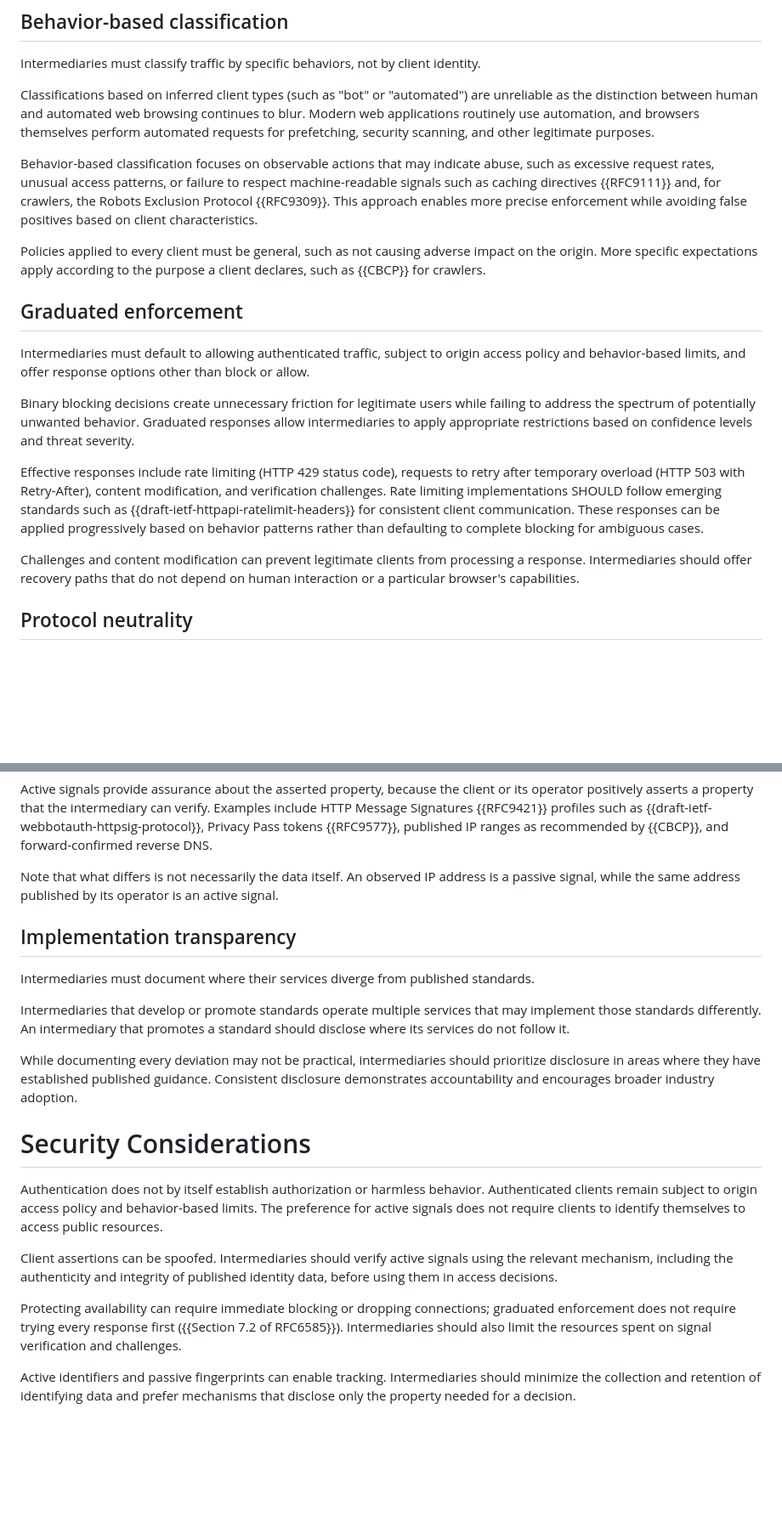
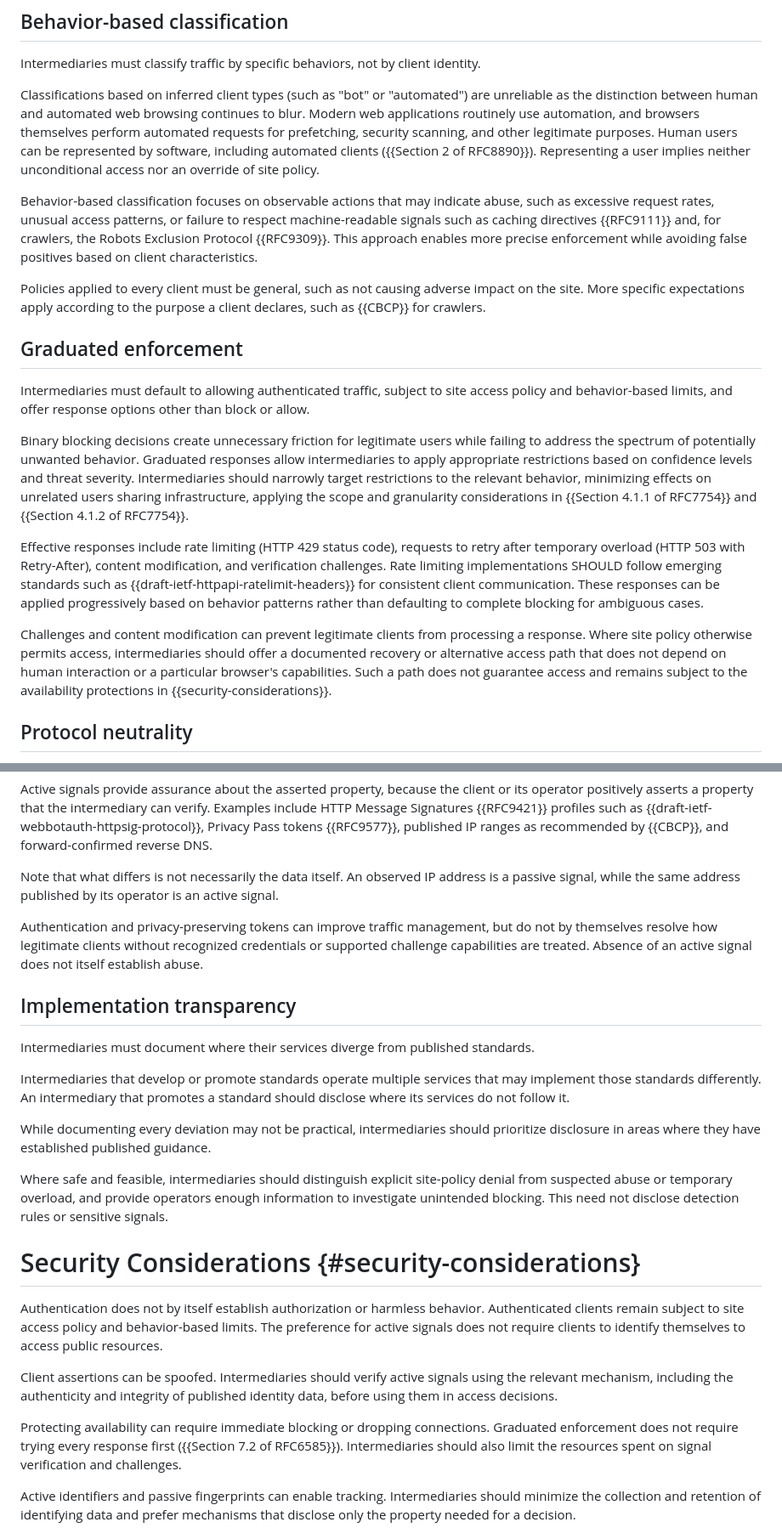
Before and after one commit to thibmeu/draft-bcp-civil, a Markdown page: draft-meunier-bcp-civil.md, 2 parts joined by grey strips. Shown at 85% size. Rendered like a GitHub page; blank space fills up the shorter version.

Commit message:
Clarify traffic management scope, recovery, and transparency

```diff
--- a/draft-meunier-bcp-civil.md
+++ b/draft-meunier-bcp-civil.md
@@ -105,6 +107,9 @@ are unreliable as the distinction between human and automated web browsing
 continues to blur. Modern web applications routinely use automation, and
 browsers themselves perform automated requests for prefetching, security
 scanning, and other legitimate purposes.
+Human users can be represented by software, including automated clients
+({{Section 2 of RFC8890}}). Representing a user implies neither unconditional
+access nor an override of site policy.
 
 Behavior-based classification focuses on observable actions that may indicate
 abuse, such as excessive request rates, unusual access patterns, or failure to
@@ -114,12 +119,12 @@ more precise enforcement while avoiding false positives based on client
 characteristics.
 
 Policies applied to every client must be general, such as not causing adverse
-impact on the origin. More specific expectations apply according to the purpose
+impact on the site. More specific expectations apply according to the purpose
 a client declares, such as {{CBCP}} for crawlers.
 
 ## Graduated enforcement
 
-Intermediaries must default to allowing authenticated traffic, subject to origin
+Intermediaries must default to allowing authenticated traffic, subject to site
 access policy and behavior-based limits, and offer response options other than
 block or allow.
 
@@ -127,6 +132,10 @@ Binary blocking decisions create unnecessary friction for legitimate users while
 failing to address the spectrum of potentially unwanted behavior. Graduated
 responses allow intermediaries to apply appropriate restrictions based on
 confidence levels and threat severity.
+Intermediaries should narrowly target restrictions to the relevant behavior,
+minimizing effects on unrelated users sharing infrastructure, applying the scope
+and granularity considerations in {{Section 4.1.1 of RFC7754}} and
+{{Section 4.1.2 of RFC7754}}.
 
 Effective responses include rate limiting (HTTP 429 status code), requests to
 retry after temporary overload (HTTP 503 with Retry-After), content modification,
@@ -137,8 +146,11 @@ These responses can be applied progressively based on behavior patterns rather
 than defaulting to complete blocking for ambiguous cases.
 
 Challenges and content modification can prevent legitimate clients from
-processing a response. Intermediaries should offer recovery paths that do not
-depend on human interaction or a particular browser's capabilities.
+processing a response. Where site policy otherwise permits access,
+intermediaries should offer a documented recovery or alternative access path
+that does not depend on human interaction or a particular browser's capabilities.
+Such a path does not guarantee access and remains subject to the availability
+protections in {{security-considerations}}.
 
 ## Protocol neutrality
 
@@ -183,6 +195,11 @@ Note that what differs is not necessarily the data itself. An observed IP
 address is a passive signal, while the same address published by its operator is
 an active signal.
 
+Authentication and privacy-preserving tokens can improve traffic management,
+but do not by themselves resolve how legitimate clients without recognized
+credentials or supported challenge capabilities are treated. Absence of an
+active signal does not itself establish abuse.
+
 ## Implementation transparency
 
 Intermediaries must document where their services diverge from published
@@ -194,14 +211,17 @@ standard should disclose where its services do not follow it.
 
 While documenting every deviation may not be practical, intermediaries should
 prioritize disclosure in areas where they have established published guidance.
-Consistent disclosure demonstrates accountability and encourages broader
-industry adoption.
+
+Where safe and feasible, intermediaries should distinguish explicit site-policy
+denial from suspected abuse or temporary overload, and provide operators enough
+information to investigate unintended blocking. This need not disclose detection
+rules or sensitive signals.
 
 
-# Security Considerations
+# Security Considerations {#security-considerations}
 
 Authentication does not by itself establish authorization or harmless behavior.
-Authenticated clients remain subject to origin access policy and behavior-based
+Authenticated clients remain subject to site access policy and behavior-based
 limits. The preference for active signals does not require clients to identify
 themselves to access public resources.
 
@@ -209,8 +229,8 @@ Client assertions can be spoofed. Intermediaries should verify active signals
 using the relevant mechanism, including the authenticity and integrity of
 published identity data, before using them in access decisions.
 
-Protecting availability can require immediate blocking or dropping connections;
-graduated enforcement does not require trying every response first
+Protecting availability can require immediate blocking or dropping connections.
+Graduated enforcement does not require trying every response first
 ({{Section 7.2 of RFC6585}}). Intermediaries should also limit the resources spent
 on signal verification and challenges.
 
```
Also changed, not shown: other parts of draft-meunier-bcp-civil.md (+2 -0 lines).
